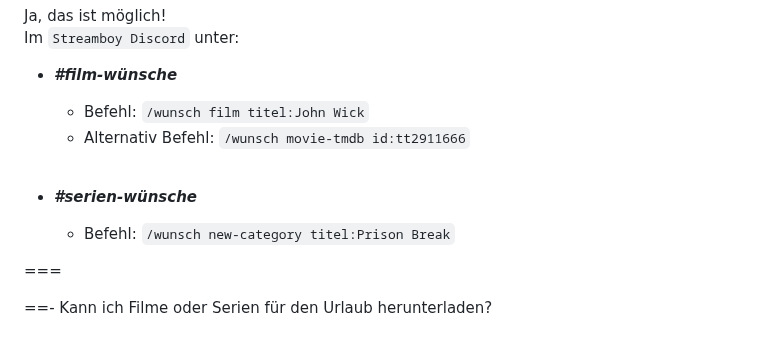
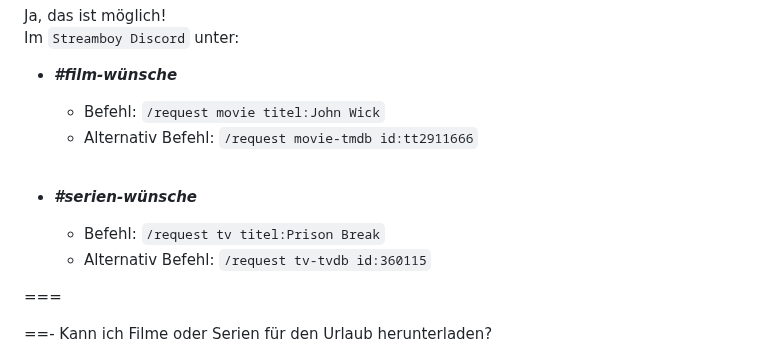
Before and after one commit to U3knOwn/sb-wiki, a Markdown page: faq/faq.md, the part around the change. GitHub-like rendering.

```diff
--- a/faq/faq.md
+++ b/faq/faq.md
@@ -191,11 +191,12 @@ Ja, das ist möglich!
 Im `Streamboy Discord` unter:
 
 - ***#film-wünsche***
-  - Befehl: `/wunsch film titel:John Wick`
-  - Alternativ Befehl: `/wunsch movie-tmdb id:tt2911666`<br/><br/>
+  - Befehl: `/request movie titel:John Wick`
+  - Alternativ Befehl: `/request movie-tmdb id:tt2911666`<br/><br/>
 
 - ***#serien-wünsche***
-  - Befehl: `/wunsch new-category titel:Prison Break`
+  - Befehl: `/request tv titel:Prison Break`
+  - Alternativ Befehl: `/request tv-tvdb id:360115`
 
 ===
 
```
